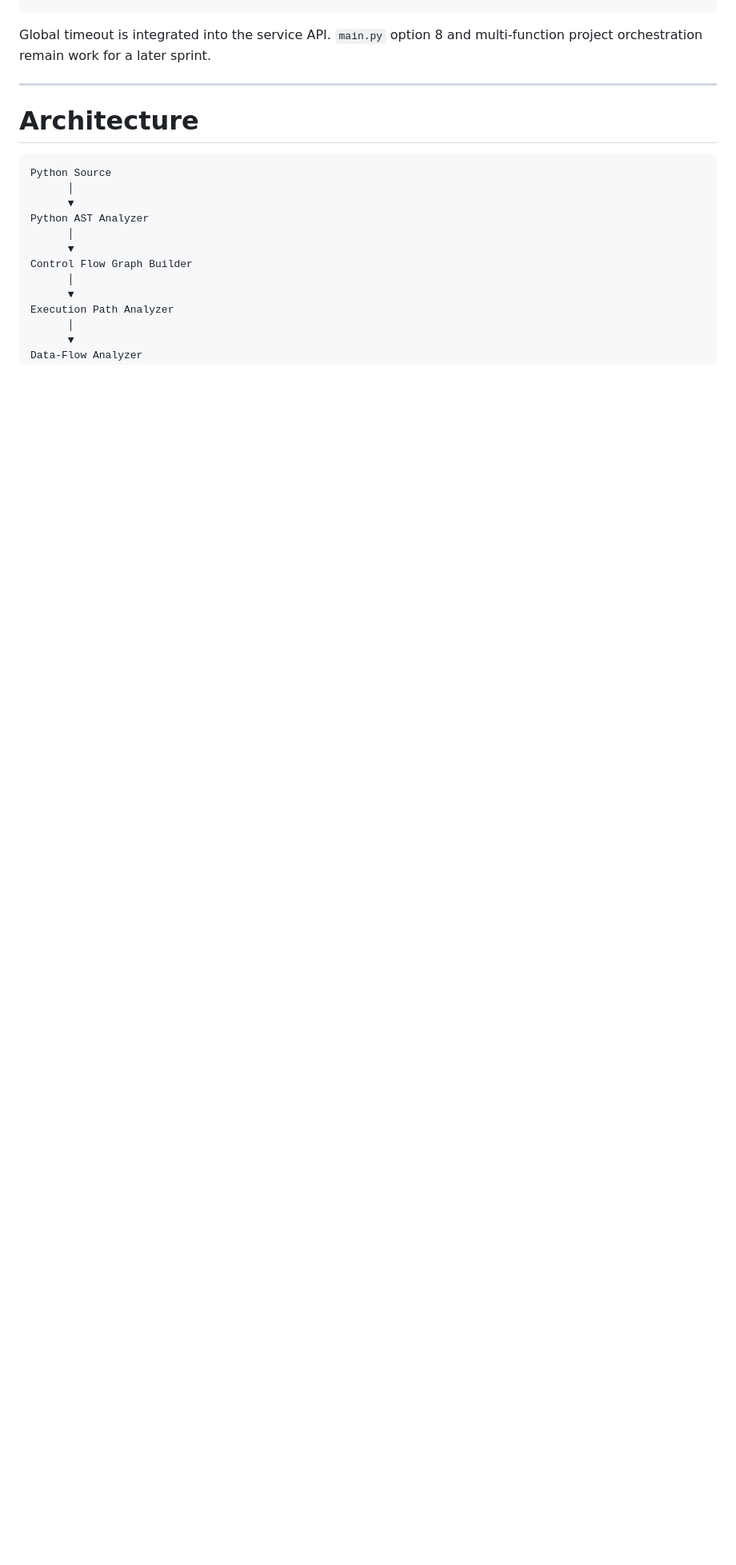
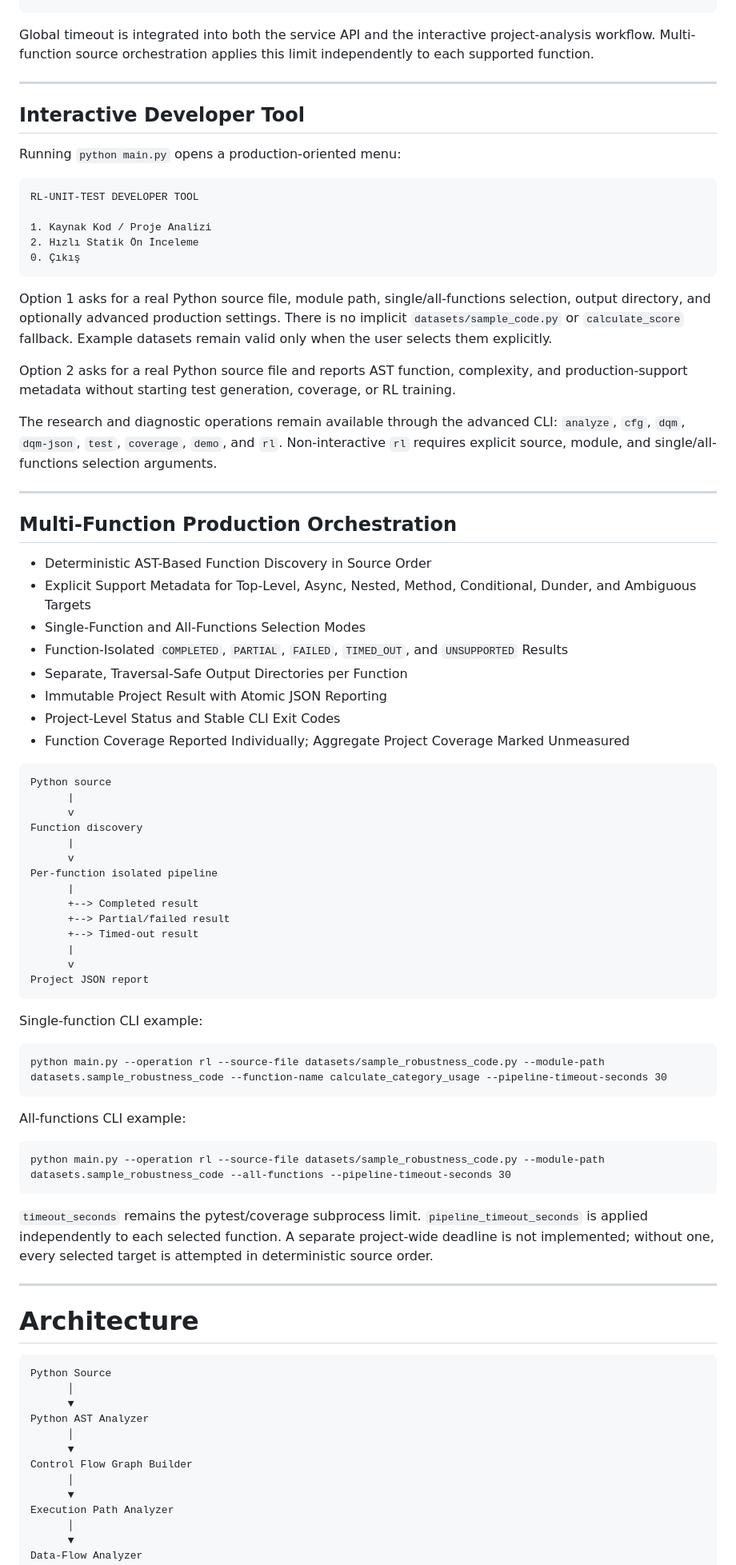
Before and after one commit to furkancincik/RL-Unit-Test, a Markdown page: README.md, the part around one of its changes. Shown at 80% size. Drawn GitHub-style; blank space fills up the shorter version.

Commit message:
docs: update developer tool workflow

````diff
--- a/README.md
+++ b/README.md
@@ -230,7 +230,71 @@ Diagnostic checkpoint
         TIMED_OUT partial result
 ```
 
-Global timeout is integrated into the service API. `main.py` option 8 and multi-function project orchestration remain work for a later sprint.
+Global timeout is integrated into both the service API and the interactive project-analysis workflow. Multi-function source orchestration applies this limit independently to each supported function.
+
+---
+
+## Interactive Developer Tool
+
+Running `python main.py` opens a production-oriented menu:
+
+```text
+RL-UNIT-TEST DEVELOPER TOOL
+
+1. Kaynak Kod / Proje Analizi
+2. Hızlı Statik Ön İnceleme
+0. Çıkış
+```
+
+Option 1 asks for a real Python source file, module path, single/all-functions selection, output directory, and optionally advanced production settings. There is no implicit `datasets/sample_code.py` or `calculate_score` fallback. Example datasets remain valid only when the user selects them explicitly.
+
+Option 2 asks for a real Python source file and reports AST function, complexity, and production-support metadata without starting test generation, coverage, or RL training.
+
+The research and diagnostic operations remain available through the advanced CLI: `analyze`, `cfg`, `dqm`, `dqm-json`, `test`, `coverage`, `demo`, and `rl`. Non-interactive `rl` requires explicit source, module, and single/all-functions selection arguments.
+
+---
+
+## Multi-Function Production Orchestration
+
+- Deterministic AST-Based Function Discovery in Source Order
+- Explicit Support Metadata for Top-Level, Async, Nested, Method, Conditional, Dunder, and Ambiguous Targets
+- Single-Function and All-Functions Selection Modes
+- Function-Isolated `COMPLETED`, `PARTIAL`, `FAILED`, `TIMED_OUT`, and `UNSUPPORTED` Results
+- Separate, Traversal-Safe Output Directories per Function
+- Immutable Project Result with Atomic JSON Reporting
+- Project-Level Status and Stable CLI Exit Codes
+- Function Coverage Reported Individually; Aggregate Project Coverage Marked Unmeasured
+
+```text
+Python source
+      |
+      v
+Function discovery
+      |
+      v
+Per-function isolated pipeline
+      |
+      +--> Completed result
+      +--> Partial/failed result
+      +--> Timed-out result
+      |
+      v
+Project JSON report
+```
+
+Single-function CLI example:
+
+```text
+python main.py --operation rl --source-file datasets/sample_robustness_code.py --module-path datasets.sample_robustness_code --function-name calculate_category_usage --pipeline-timeout-seconds 30
+```
+
+All-functions CLI example:
+
+```text
+python main.py --operation rl --source-file datasets/sample_robustness_code.py --module-path datasets.sample_robustness_code --all-functions --pipeline-timeout-seconds 30
+```
+
+`timeout_seconds` remains the pytest/coverage subprocess limit. `pipeline_timeout_seconds` is applied independently to each selected function. A separate project-wide deadline is not implemented; without one, every selected target is attempted in deterministic source order.
 
 ---
 
````
Also changed, not shown: other parts of README.md (+17 -6 lines).
